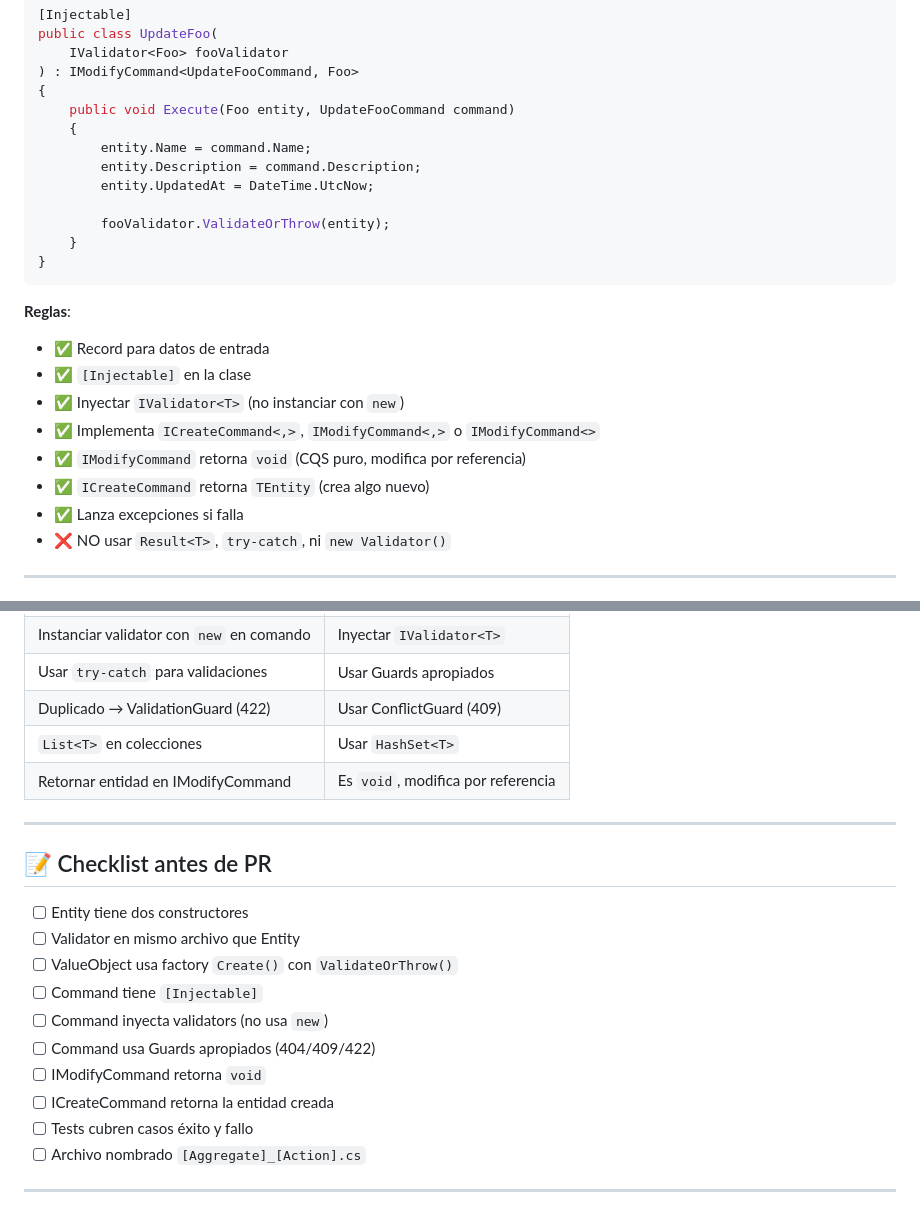
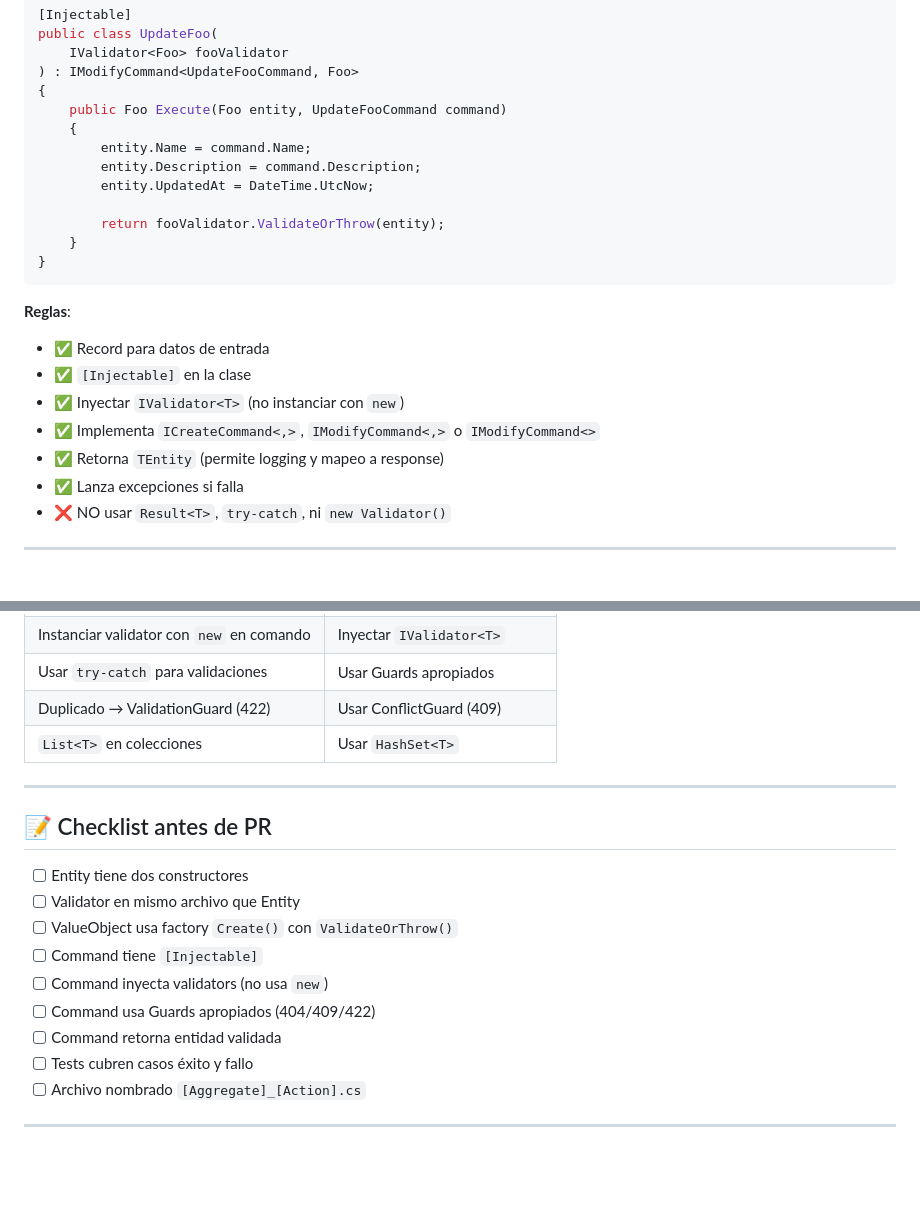
Before and after one commit to PedroHurtado/.net-core-webapi, a Markdown page: .plans/MICRODOMAIN_TEAM_NOTES.md, 2 parts joined by grey strips. Rendered like a GitHub page; blank space fills up the shorter version.

````diff
--- a/.plans/MICRODOMAIN_TEAM_NOTES.md
+++ b/.plans/MICRODOMAIN_TEAM_NOTES.md
@@ -117,13 +117,13 @@ public class UpdateFoo(
     IValidator<Foo> fooValidator
 ) : IModifyCommand<UpdateFooCommand, Foo>
 {
-    public void Execute(Foo entity, UpdateFooCommand command)
+    public Foo Execute(Foo entity, UpdateFooCommand command)
     {
         entity.Name = command.Name;
         entity.Description = command.Description;
         entity.UpdatedAt = DateTime.UtcNow;
 
-        fooValidator.ValidateOrThrow(entity);
+        return fooValidator.ValidateOrThrow(entity);
     }
 }
 ```
@@ -133,8 +133,7 @@ public class UpdateFoo(
 - ✅ `[Injectable]` en la clase
 - ✅ Inyectar `IValidator<T>` (no instanciar con `new`)
 - ✅ Implementa `ICreateCommand<,>`, `IModifyCommand<,>` o `IModifyCommand<>`
-- ✅ `IModifyCommand` retorna `void` (CQS puro, modifica por referencia)
-- ✅ `ICreateCommand` retorna `TEntity` (crea algo nuevo)
+- ✅ Retorna `TEntity` (permite logging y mapeo a response)
 - ✅ Lanza excepciones si falla
 - ❌ NO usar `Result<T>`, `try-catch`, ni `new Validator()`
 
@@ -284,7 +289,6 @@ app.MapPut("/foos/{id}", async (
 | Usar `try-catch` para validaciones | Usar Guards apropiados |
 | Duplicado → ValidationGuard (422) | Usar ConflictGuard (409) |
 | `List<T>` en colecciones | Usar `HashSet<T>` |
-| Retornar entidad en IModifyCommand | Es `void`, modifica por referencia |
 
 ---
 
@@ -296,8 +300,7 @@ app.MapPut("/foos/{id}", async (
 - [ ] Command tiene `[Injectable]`
 - [ ] Command inyecta validators (no usa `new`)
 - [ ] Command usa Guards apropiados (404/409/422)
-- [ ] IModifyCommand retorna `void`
-- [ ] ICreateCommand retorna la entidad creada
+- [ ] Command retorna entidad validada
 - [ ] Tests cubren casos éxito y fallo
 - [ ] Archivo nombrado `[Aggregate]_[Action].cs`
 
````
Also changed, not shown: other parts of .plans/MICRODOMAIN_TEAM_NOTES.md (+22 -16 lines).
